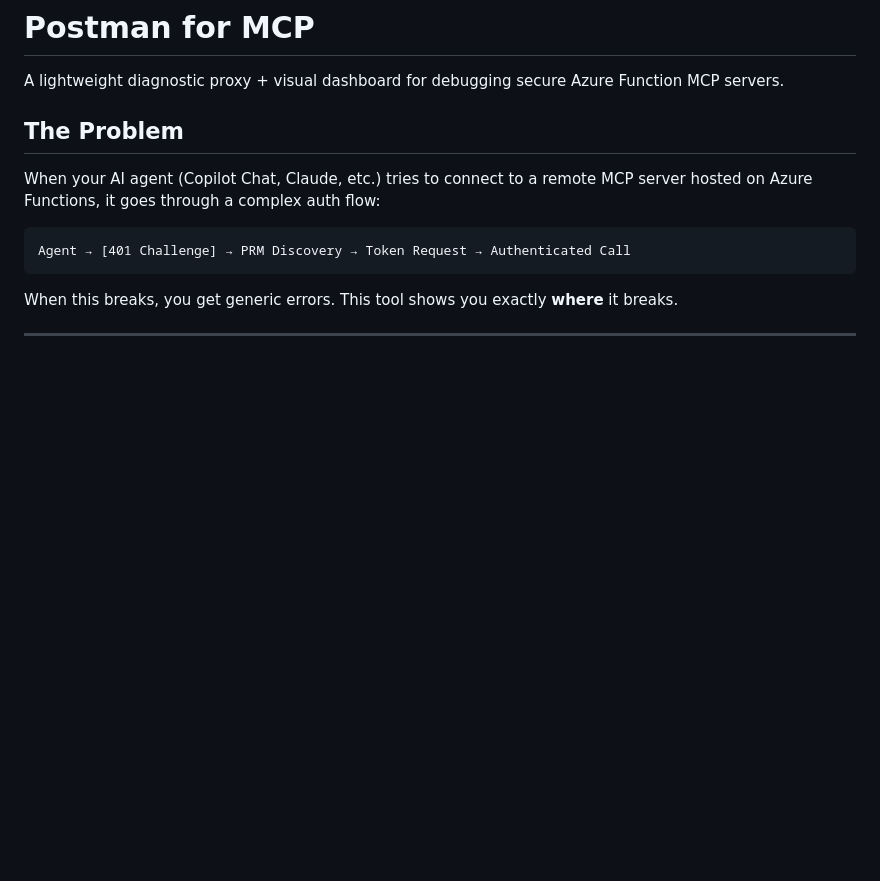
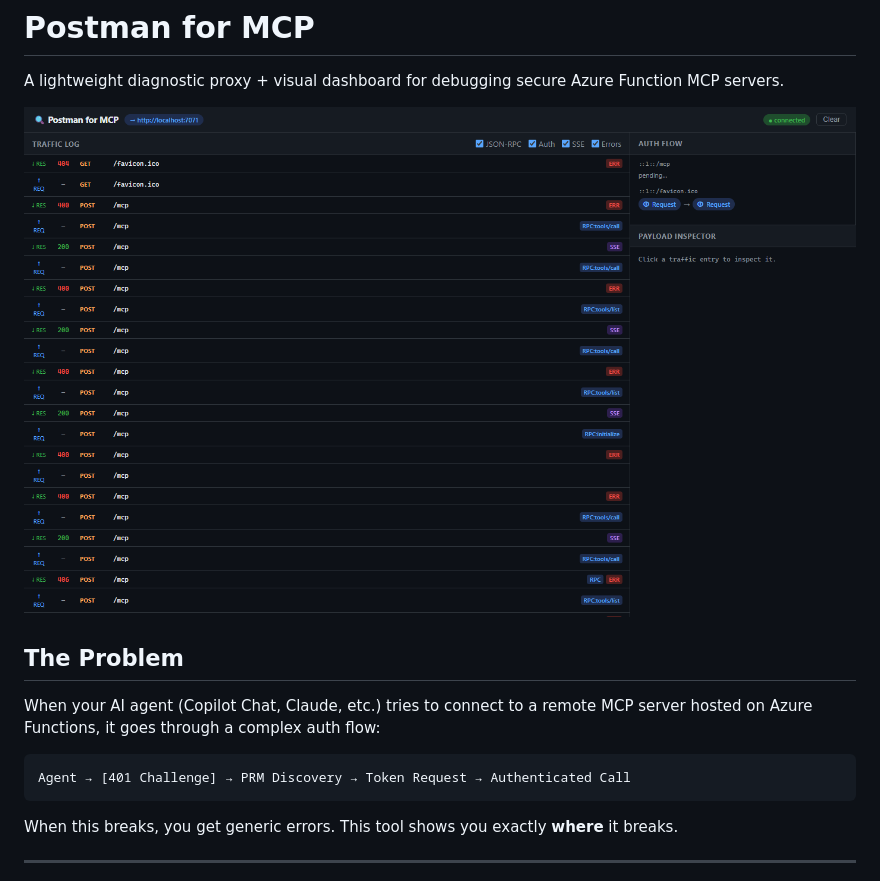
Before and after one commit to tsldental/postman-for-mcp, a Markdown page: README.md, the part around the change. Rendered like a GitHub page; pictures changed too: media/dashboard.png (added); blank space fills up the shorter version.

Commit message:
Add dashboard screenshot to README
Shows live traffic log with ERR/SSE/RPC tags from real test session
against paulyuk/node-mcp-sdk-functions-hosting.

Co-authored-by: Copilot <223556219+Copilot@users.noreply.github.com>

```diff
--- a/README.md
+++ b/README.md
@@ -1,6 +1,8 @@
 # Postman for MCP
 
 A lightweight diagnostic proxy + visual dashboard for debugging secure Azure Function MCP servers.
+
+![Postman for MCP dashboard](./media/dashboard.png)
 
 ## The Problem
 
```
Also changed, not shown: 1 other file.
